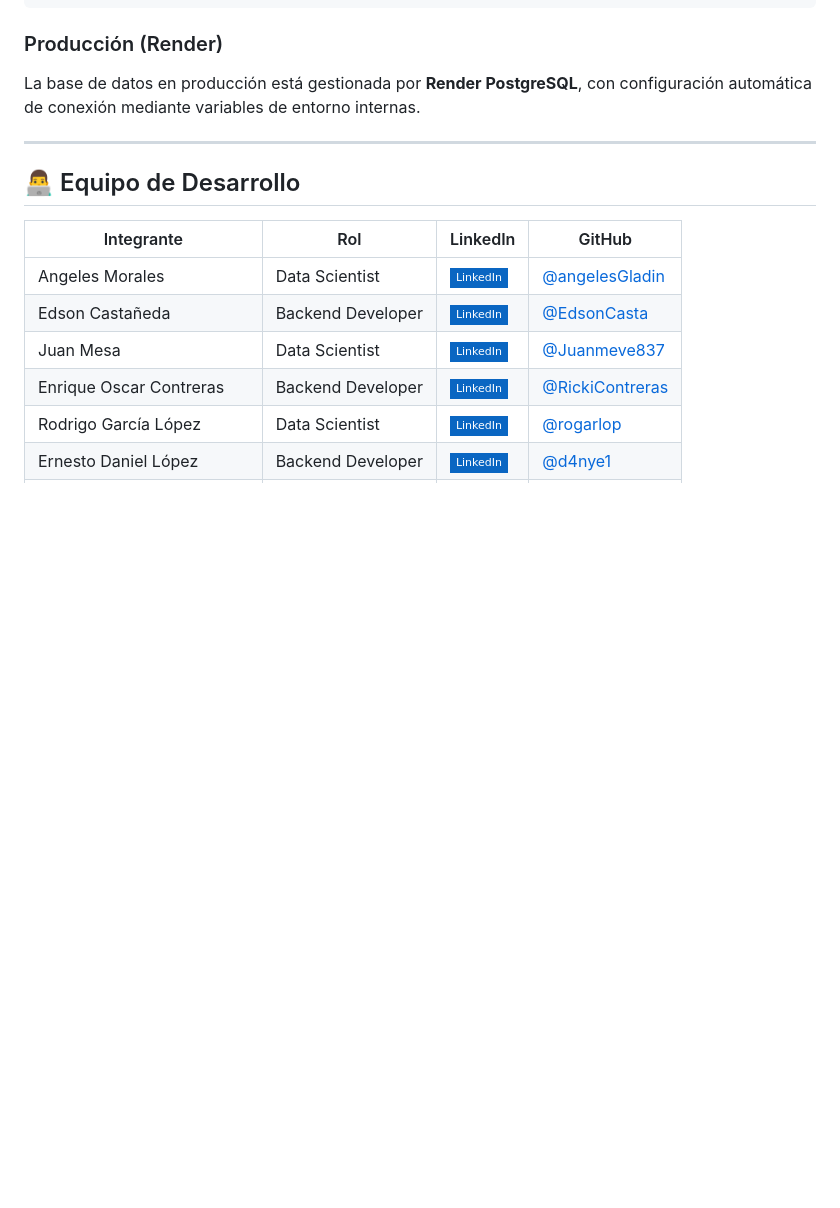
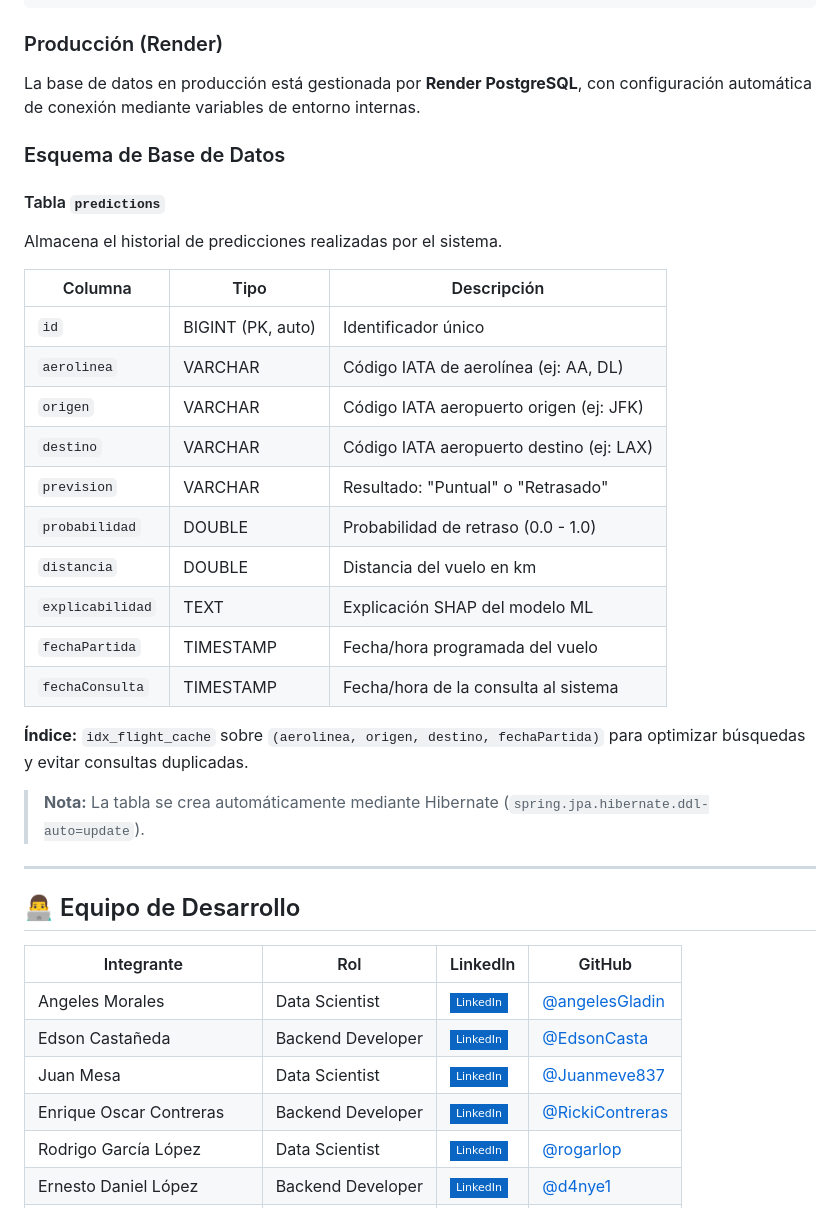
Before and after one commit to d4nye1/flight_on_time_mvp_H12-25-L-Equipo33, a Markdown page: README.md, the part around the change. GitHub-like rendering; badges without logos; blank space fills up the shorter version.

Commit message:
Agregar esquema de base de datos al README

```diff
--- a/README.md
+++ b/README.md
@@ -340,6 +340,29 @@ services:
 
 La base de datos en producción está gestionada por **Render PostgreSQL**, con configuración automática de conexión mediante variables de entorno internas.
 
+### Esquema de Base de Datos
+
+#### Tabla `predictions`
+
+Almacena el historial de predicciones realizadas por el sistema.
+
+| Columna | Tipo | Descripción |
+|---------|------|-------------|
+| `id` | BIGINT (PK, auto) | Identificador único |
+| `aerolinea` | VARCHAR | Código IATA de aerolínea (ej: AA, DL) |
+| `origen` | VARCHAR | Código IATA aeropuerto origen (ej: JFK) |
+| `destino` | VARCHAR | Código IATA aeropuerto destino (ej: LAX) |
+| `prevision` | VARCHAR | Resultado: "Puntual" o "Retrasado" |
+| `probabilidad` | DOUBLE | Probabilidad de retraso (0.0 - 1.0) |
+| `distancia` | DOUBLE | Distancia del vuelo en km |
+| `explicabilidad` | TEXT | Explicación SHAP del modelo ML |
+| `fechaPartida` | TIMESTAMP | Fecha/hora programada del vuelo |
+| `fechaConsulta` | TIMESTAMP | Fecha/hora de la consulta al sistema |
+
+**Índice:** `idx_flight_cache` sobre `(aerolinea, origen, destino, fechaPartida)` para optimizar búsquedas y evitar consultas duplicadas.
+
+> **Nota:** La tabla se crea automáticamente mediante Hibernate (`spring.jpa.hibernate.ddl-auto=update`).
+
 ---
 
 ## 👨‍💻 Equipo de Desarrollo
```
